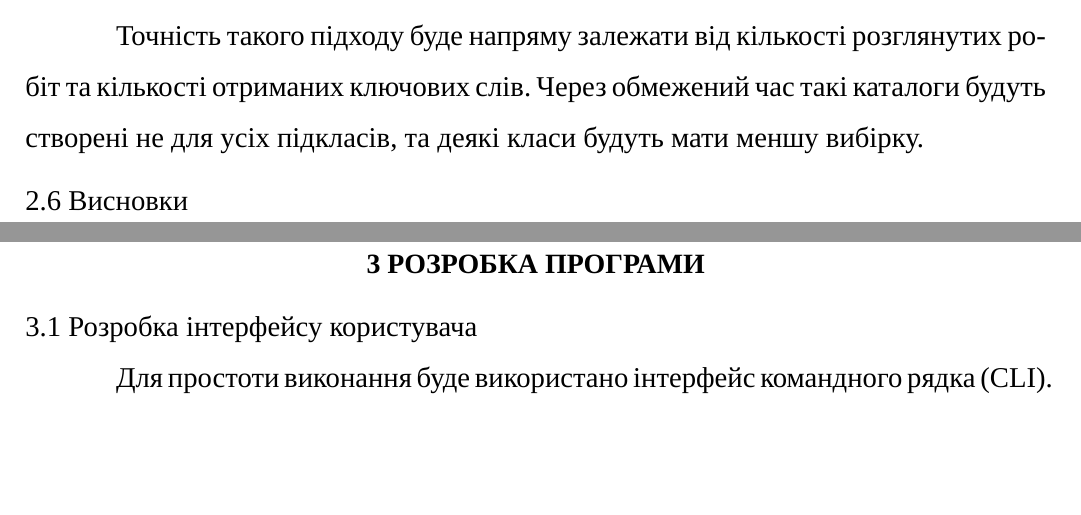
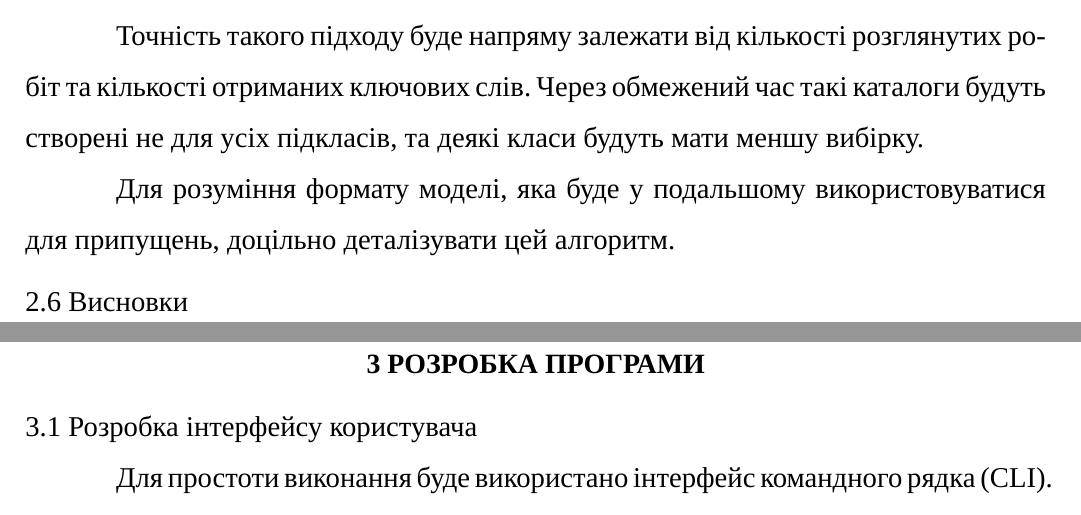
Before and after one commit to dazzlemon/diploma, a LaTeX document (doc/zapiska.tex): two parts of pages 25 and 26 of 40, joined at a grey line, cut so that both start at the same text, the shorter picture padded with empty space. Compiled offline with XeLaTeX; a missing font is replaced by an installed copy or a similar font.

Commit message:
started new paragraph

```diff
--- a/doc/zapiska.tex
+++ b/doc/zapiska.tex
@@ -696,6 +696,10 @@
   Через обмежений час такі каталоги будуть створені не для усіх підкласів,
   та деякі класи будуть мати меншу вибірку.
 
+  Для розуміння формату моделі,
+  яка буде у подальшому використовуватися для припущень,
+  доцільно деталізувати цей алгоритм.
+
   \subsection{Висновки}
 
   \section{РОЗРОБКА ПРОГРАМИ}
```
